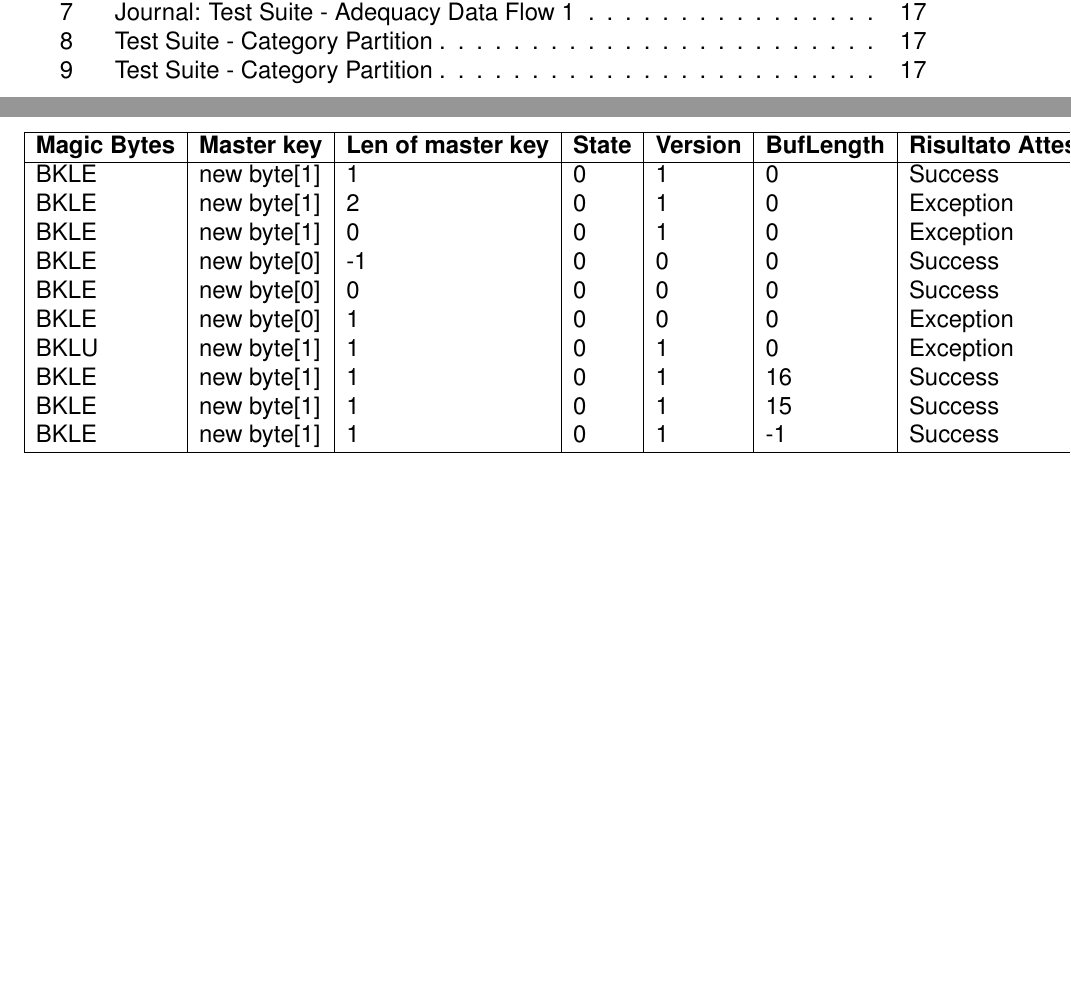
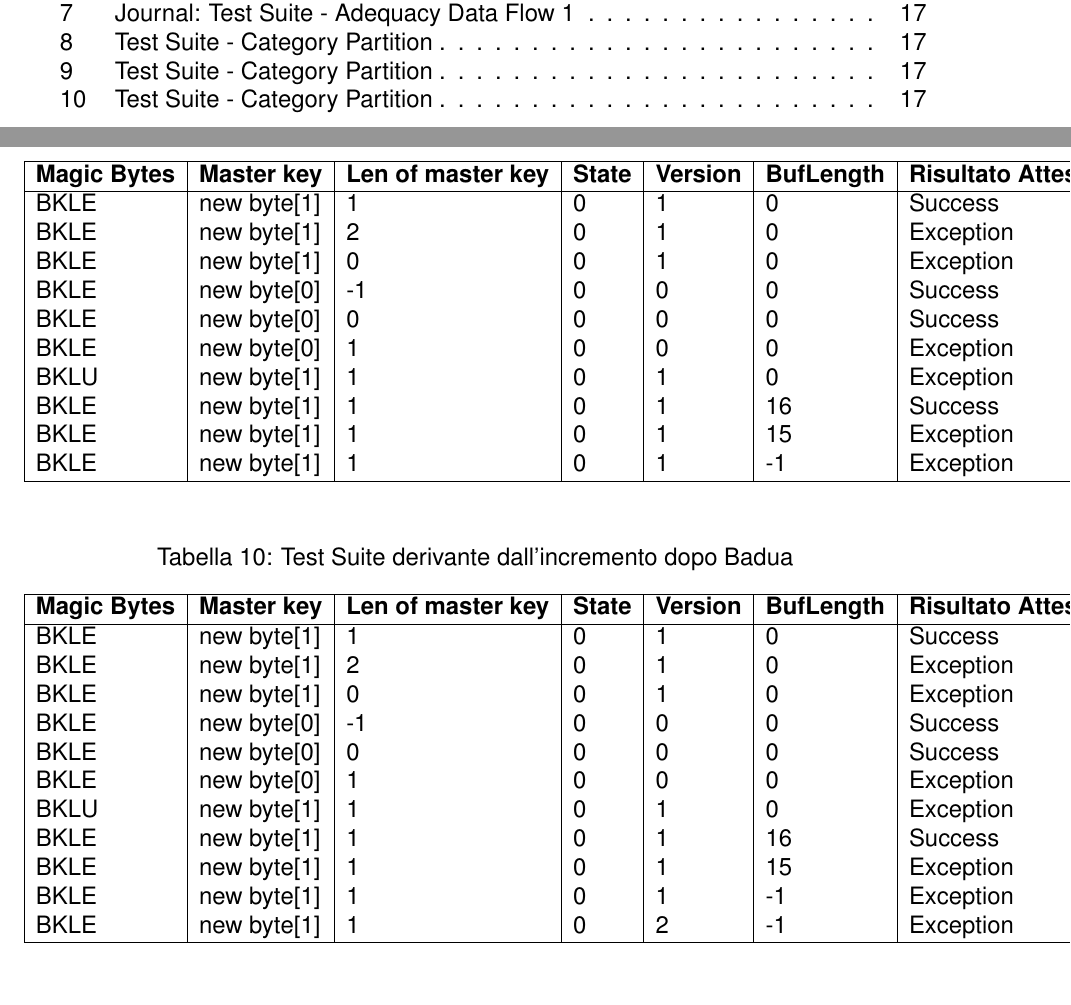
Before and after one commit to LucaFalasca/ISWTestReport, a LaTeX document (main.tex): two parts of pages 2 and 19 of 21 before the commit and two parts of pages 2 and 19 of 23 after it, joined at a grey line, cut so that both start at the same text, the shorter picture padded with empty space. Compiled offline with pdfLaTeX.

Commit message:
Adequacy Data Flow

```diff
--- a/main.tex
+++ b/main.tex
@@ -641,11 +641,34 @@ journalDir & JournalIdFilter & Risultato Atteso \\
     BKLE & new byte[0] & 1 & 0 & 0 & 0 & Exception \\
     BKLU & new byte[1] & 1 & 0 & 1 & 0 & Exception \\
     BKLE & new byte[1] & 1 & 0 & 1 & 16 & Success \\
-    BKLE & new byte[1] & 1 & 0 & 1 & 15 & Success \\
-    BKLE & new byte[1] & 1 & 0 & 1 & -1 & Success \\
+    BKLE & new byte[1] & 1 & 0 & 1 & 15 & Exception \\
+    BKLE & new byte[1] & 1 & 0 & 1 & -1 & Exception \\
     \hline
   \end{tabular}
   \label{tab:categoryPartition1ReadHeader2}
+\end{table}
+
+\begin{table}[ht]
+  \centering
+  \caption[Test Suite - Category Partition]{Test Suite derivante dall'incremento dopo Badua}
+  \begin{tabular}{|l|l|l|l|l|l|l|}
+    \hline
+    \textbf{Magic Bytes} & \textbf{Master key} & \textbf{Len of master key}  & \textbf{State} & \textbf{Version} & \textbf{BufLength} & \textbf{Risultato Atteso} \\
+    \hline
+    BKLE & new byte[1] & 1 & 0 & 1 & 0 & Success \\
+    BKLE & new byte[1] & 2 & 0 & 1 & 0 & Exception \\
+    BKLE & new byte[1] & 0 & 0 & 1 & 0 & Exception \\
+    BKLE & new byte[0] & -1 & 0 & 0 & 0 & Success \\
+    BKLE & new byte[0] & 0 & 0 & 0 & 0 & Success \\
+    BKLE & new byte[0] & 1 & 0 & 0 & 0 & Exception \\
+    BKLU & new byte[1] & 1 & 0 & 1 & 0 & Exception \\
+    BKLE & new byte[1] & 1 & 0 & 1 & 16 & Success \\
+    BKLE & new byte[1] & 1 & 0 & 1 & 15 & Exception \\
+    BKLE & new byte[1] & 1 & 0 & 1 & -1 & Exception \\
+    BKLE & new byte[1] & 1 & 0 & 2 & -1 & Exception \\
+    \hline
+  \end{tabular}
+  \label{tab:ADF1ReadHeader}
 \end{table}
 
 
```
Also changed, not shown: main.pdf, main.tex (20 more changed lines), 7 other files.
